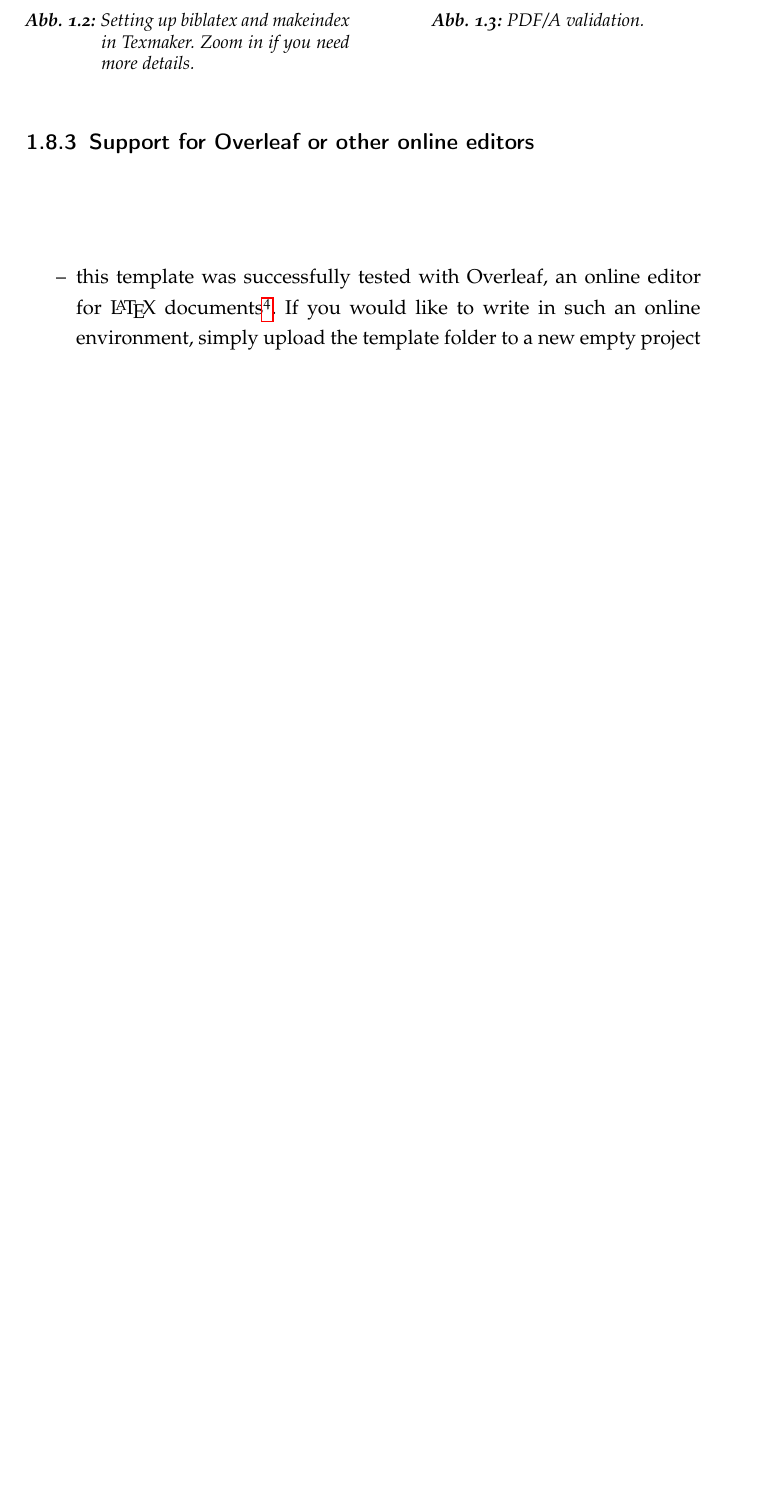
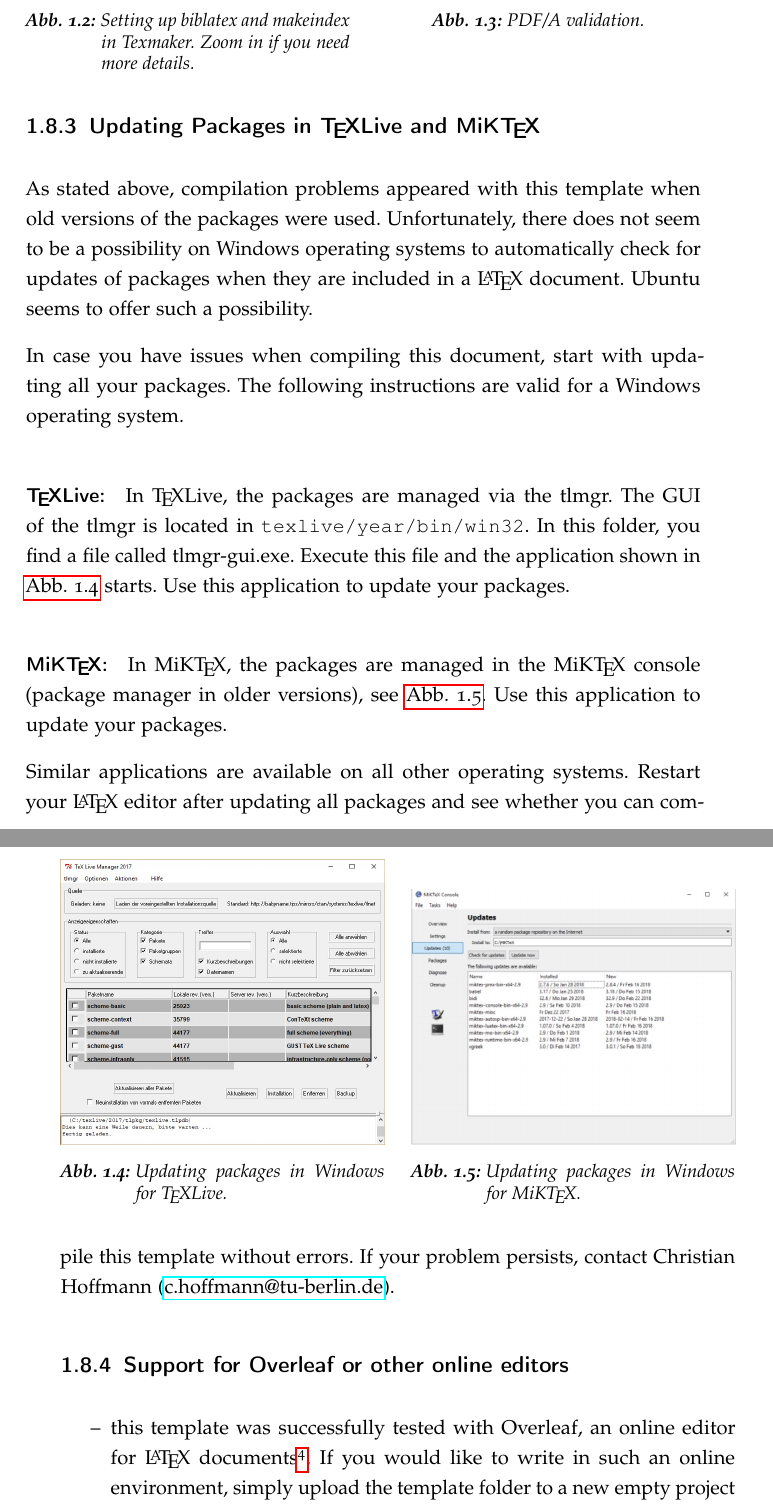
Before and after one commit to varungowtham/phd_thesis_2026, a LaTeX thesis (LaTeX_template_thesis/main.tex, which reads LaTeX_template_thesis/03_Content/Guidelines.tex): part of page 37 of 65 before the commit and two parts of pages 37 and 38 of 67 after it, the two joined at a grey line, cut so that both start at the same text, the shorter picture padded with empty space. The pictures show the PDF file dbta_Styleguide.pdf that the author committed with the source.

Commit message:
Instruction_package_updates

```diff
--- a/LaTeX_template_thesis/03_Content/Guidelines.tex
+++ b/LaTeX_template_thesis/03_Content/Guidelines.tex
@@ -9,7 +9,7 @@ This chapter introduces the guidelines for writing a thesis at the Process Dynam
 			\item set the language of the document in the a\_Packages.tex file with the \verb+babel+ package. Currently, you notice that this text is written in English while certain headings are in German. This is because the \verb+babel+ package is currently loaded with ngerman as default language (see \autoref{sec:language}).
 			\item change the necessary entries in c\_Meta.tex (e.g.~your name, matriculation number, etc.), set the right value of the \verb+isDiss+ variable and the \verb+isMT+ variable (if it is a thesis) in this file
 			\item check whether biblatex and makeindex were set up correctly (see \autoref{subsec:biblatexmakeindex})
-			\item check whether you can compile this document without errors (this should always be the case as long as all necessary packages are installed). This template was successfully compiled with a \TeX Live 2017 distribution. \textbf{Some problems appeared when users did not have the newest versions of the used packages in this template. If you run into trouble, please update all your packages\footnote{\url{https://tex.stackexchange.com/questions/55437/how-do-i-update-my-tex-distribution}, January 2019}}.
+			\item check whether you can compile this document without errors (this should always be the case as long as all necessary packages are installed). This template was successfully compiled with a \TeX Live 2017 distribution. \textbf{Some problems appeared when users did not have the newest versions of the used packages in this template. If you run into trouble, please update all your packages\footnote{\url{https://tex.stackexchange.com/questions/55437/how-do-i-update-my-tex-distribution}, January 2019}}. See some more instructions for \TeX Live and MiK\TeX{} in \autoref{subsec:update_packages}
 			\item remove the guidelines chapter from this document by deleting it and removing it from the 0\_Text.tex file in the folder 03\_Content
 			\item add your own .bib file for your references or use the present one	(it is recommended to simply use the given one)
 			\item start writing your thesis - good luck!
@@ -284,6 +284,27 @@ The most important style specifications are:
 					\caption{PDF/A validation}\label{fig:pdfa}
 				\end{minipage}
 			\end{figure}
+		\subsection{Updating Packages in \TeX Live and MiK\TeX}\label{subsec:update_packages}
+			As stated above, compilation problems appeared with this template when old versions of the packages were used. Unfortunately, there does not seem to be a possibility on Windows operating systems to automatically check for updates of packages when they are included in a \LaTeX{} document. Ubuntu seems to offer such a possibility.
+
+			In case you have issues when compiling this document, start with updating all your packages. The following instructions are valid for a Windows operating system.
+			\paragraph*{\TeX Live:} In \TeX Live, the packages are managed via the tlmgr. The GUI of the tlmgr is located in \verb+texlive/year/bin/win32+. In this folder, you find a file called tlmgr-gui.exe. Execute this file and the application shown in \autoref{fig:texlive_tlmgr} starts. Use this application to update your packages.
+			\paragraph*{MiK\TeX:} In MiK\TeX, the packages are managed in the MiK\TeX{} console (package manager in older versions), see \autoref{fig:miktex_console}. Use this application to update your packages.
+
+			Similar applications are available on all other operating systems. Restart your \LaTeX{} editor after updating all packages and see whether you can compile this template without errors. If your problem persists, contact Christian Hoffmann (\href{mailto:c.hoffmann@tu-berlin.de}{c.hoffmann@tu-berlin.de}).
+			\begin{figure}
+				\begin{minipage}[t]{0.48\textwidth}
+					\centering
+					\includegraphics[width=\linewidth]{texlive_tlmgr}
+					\caption[Updating packages in Windows for \TeX Live]{Updating packages in Windows for \TeX Live}\label{fig:texlive_tlmgr}
+				\end{minipage}
+				\hfill
+				\begin{minipage}[t]{0.48\textwidth}
+					\centering
+					\includegraphics[width=\linewidth]{miktex_console}
+					\caption[Updating packages in Windows for MiK\TeX]{Updating packages in Windows for MiK\TeX}\label{fig:miktex_console}
+				\end{minipage}
+			\end{figure}
 		\subsection{Support for Overleaf or other online editors}\label{subsec:overleaf}
 			\begin{itemize}
 				\item this template was successfully tested with Overleaf, an online editor for \LaTeX{} documents\footnote{\url{https://de.overleaf.com/}, January 2019}. If you would like to write in such an online environment, simply upload the template folder to a new empty project and compile it online. In this way, you do not have to install any \LaTeX{} distribution locally. \textbf{Note that this is not advised if you have sensitive data, e.g.~from a company in the industry. In this case, your data should remain on your computer!}
```
Also changed, not shown: LaTeX_template_thesis/01_Document_administration/b_Commands.tex (+3 -3 lines), LaTeX_template_thesis/Figures/miktex_console.jpg (added), LaTeX_template_thesis/Figures/texlive_tlmgr.jpg (added), dbta_Styleguide.pdf, LaTeX_template_thesis/03_Content/Guidelines.tex (2 more changed lines).
